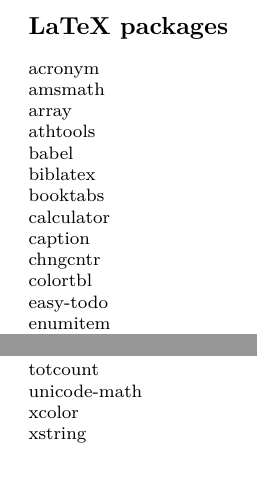
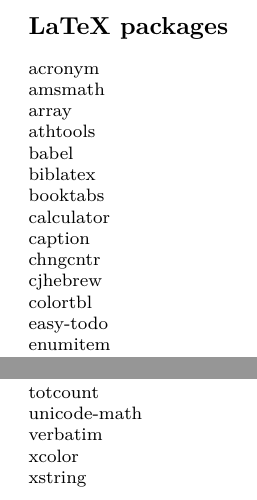
Before and after one commit to dmitrvk/notes, a LaTeX document (notes/latex.tex): two parts of the page, joined at a grey line, cut so that both start at the same text, the shorter picture padded with empty space. Compiled offline with XeLaTeX.

Commit message:
Add latex packages

```diff
--- a/notes/latex.tex
+++ b/notes/latex.tex
@@ -15,6 +15,7 @@
     calculator \\
     caption \\
     chngcntr \\
+    cjhebrew \\
     colortbl \\
     easy-todo \\
     enumitem \\
@@ -47,6 +48,7 @@
     totalcount \\
     totcount \\
     unicode-math \\
+    verbatim \\
     xcolor \\
     xstring \\
 \end {document}
```
